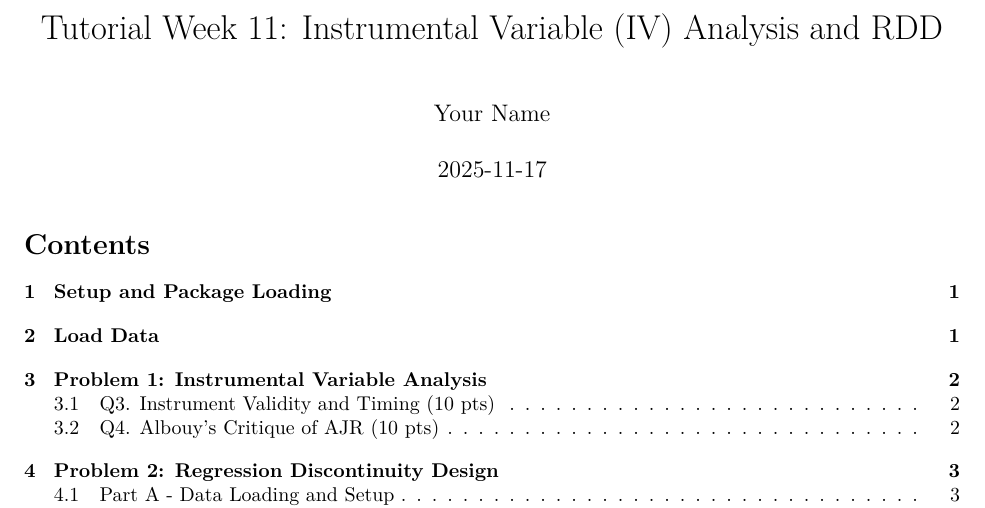
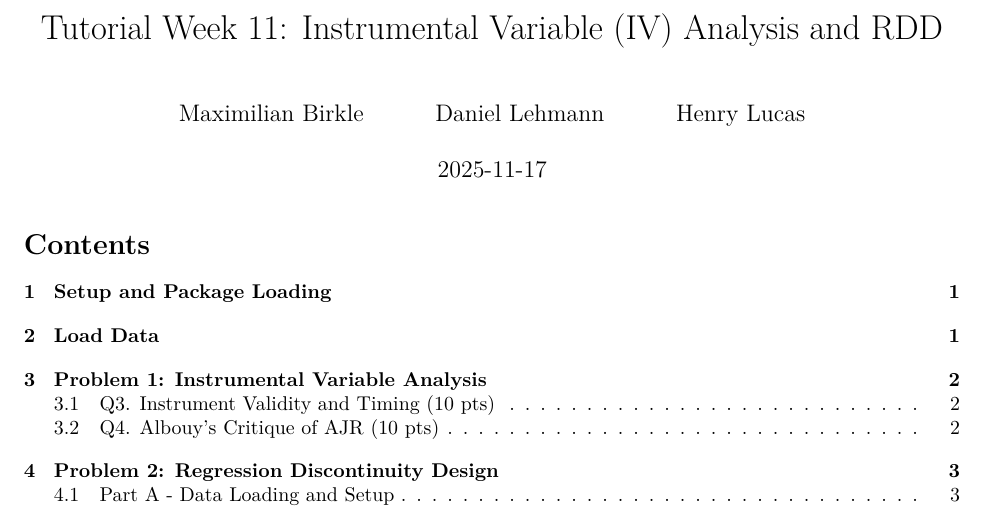
Before and after one commit to MaximilianBirkle/Tutorial-Week-11-Problem-Set-Instrumental-Variable-IV-Analysis-and-RDD, an R Markdown document (Tutorial-Week-11-IV-RDD-Analysis.Rmd): part of page 1 of 9, cut so that both start at the same text. Rendered offline with R 4.5, knitr and Pandoc, then LaTeX, with nearby package versions; some code elsewhere in the file could not run offline.

Commit message:
Author names added

```diff
--- a/Tutorial-Week-11-IV-RDD-Analysis.Rmd
+++ b/Tutorial-Week-11-IV-RDD-Analysis.Rmd
@@ -1,6 +1,9 @@
 ---
 title: "Tutorial Week 11: Instrumental Variable (IV) Analysis and RDD"
-author: "Your Name"
+author:
+  - Maximilian Birkle
+  - Daniel Lehmann
+  - Henry Lucas
 date: "`r Sys.Date()`"
 output:
   pdf_document:
```
